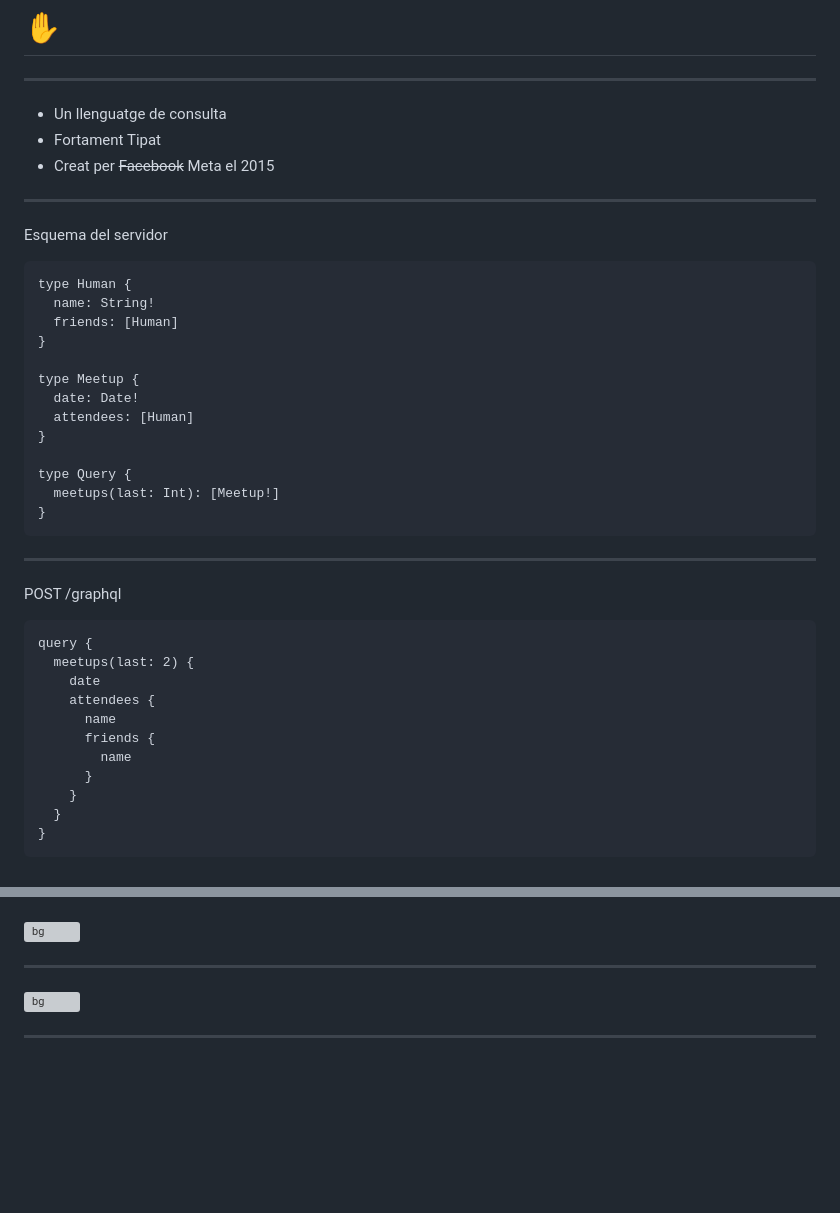
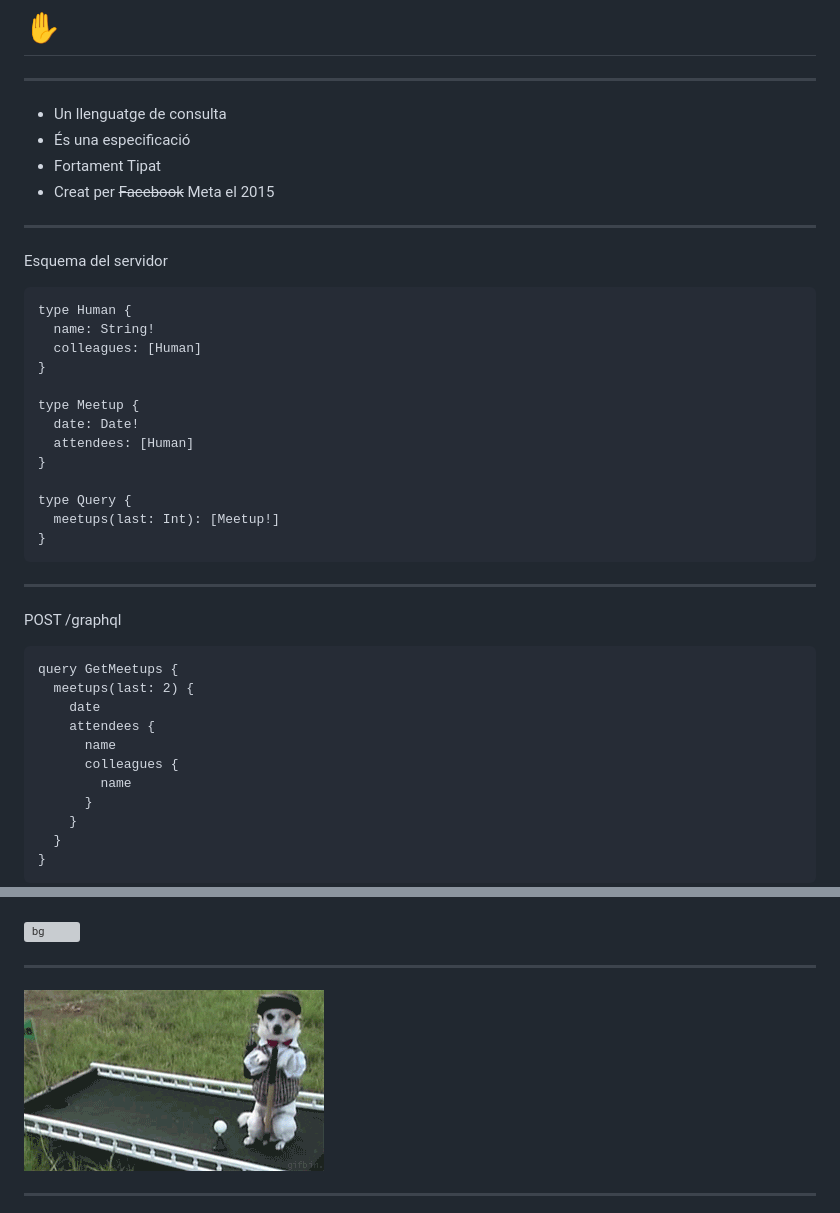
Before and after one commit to josepjaume/typescript-graphql-codegen-presentation, a Markdown page: typescript-graphql.md, 2 parts joined by grey strips. GitHub-like rendering; blank space fills up the shorter version; grey boxes are pictures that could not be loaded.

````diff
--- a/typescript-graphql.md
+++ b/typescript-graphql.md
@@ -61,6 +61,7 @@ Codegram
 ---
 
 - Un llenguatge de consulta
+- És una especificació
 - Fortament Tipat
 - Creat per ~~Facebook~~ Meta el 2015
 
@@ -71,7 +72,7 @@ Esquema del servidor
 ```graphql
 type Human {
   name: String!
-  friends: [Human]
+  colleagues: [Human]
 }
 
 type Meetup {
@@ -89,12 +90,12 @@ type Query {
 POST /graphql
 
 ```grapqhl
-query {
+query GetMeetups {
   meetups(last: 2) {
     date
     attendees {
       name
-      friends {
+      colleagues {
         name
       }
     }
@@ -128,7 +129,7 @@ query {
 
 ---
 
-![bg](mini-golf.webp)
+![bg](golf-dog.gif)
 
 ---
 
````
Also changed, not shown: other parts of typescript-graphql.md (+44 -14 lines), yes.gif (added), 1 other file.
